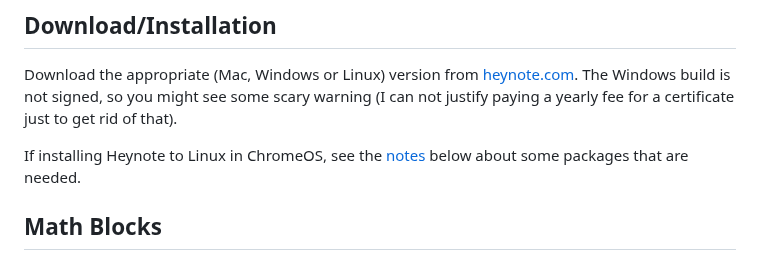
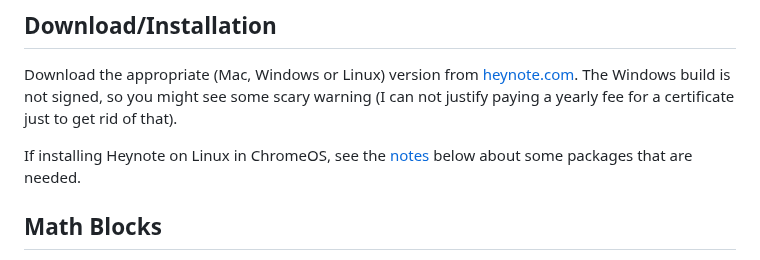
Before and after one commit to heyman/heynote, a Markdown page: docs/index.md, the part around one of its changes. Drawn GitHub-style.

```diff
--- a/docs/index.md
+++ b/docs/index.md
@@ -64,7 +64,7 @@ Alt                    Show menu
 
 Download the appropriate (Mac, Windows or Linux) version from [heynote.com](https://heynote.com). The Windows build is not signed, so you might see some scary warning (I can not justify paying a yearly fee for a certificate just to get rid of that).
 
-If installing Heynote to Linux in ChromeOS, see the [notes](#linux-on-chromeos) below about some packages that are needed.
+If installing Heynote on Linux in ChromeOS, see the [notes](#linux-on-chromeos) below about some packages that are needed.
 
 ## Math Blocks
 
```
Also changed, not shown: other parts of docs/index.md (+1 -1 lines).
